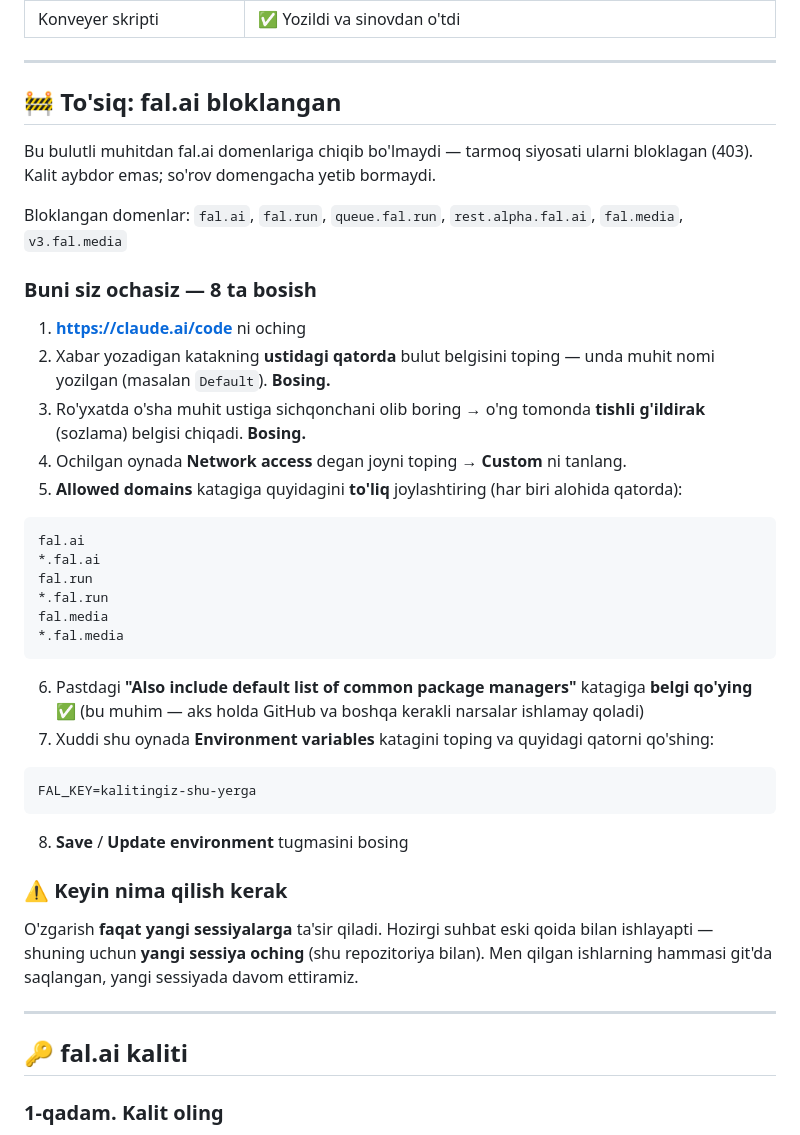
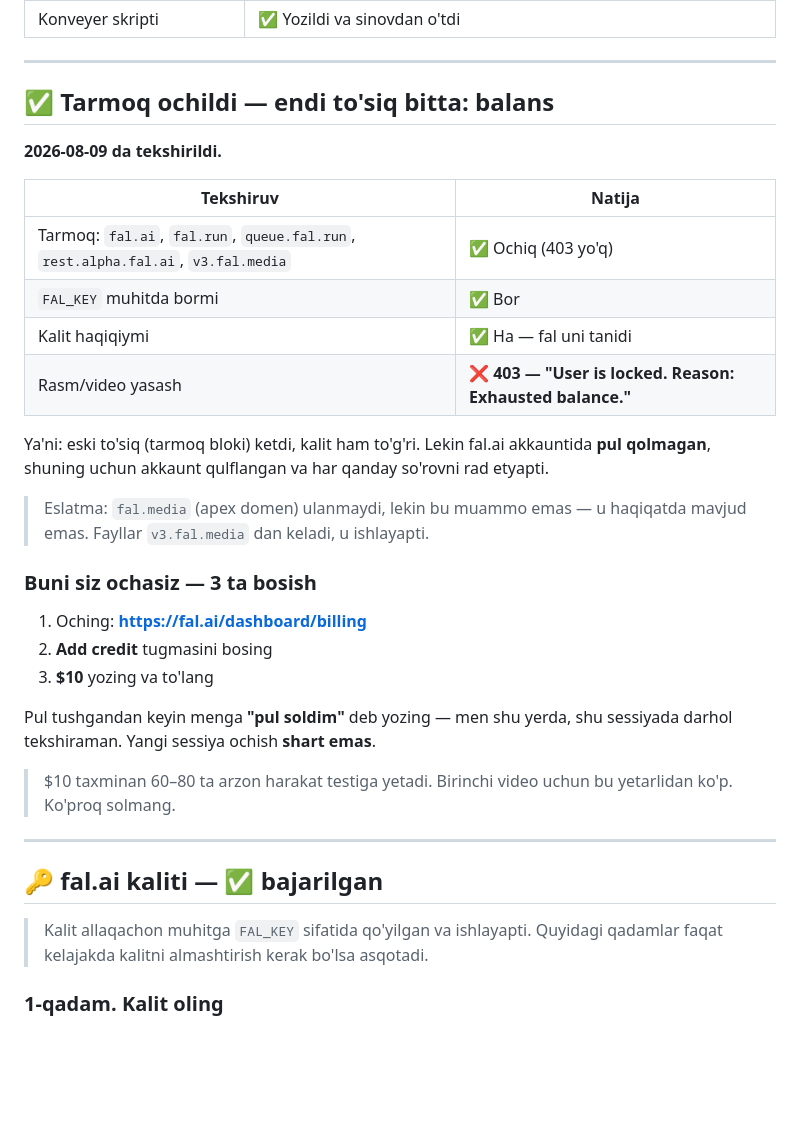
Before and after one commit to FarrukhGulomov/Videoai, a Markdown page: BOSHLASH.md, the part around the change. Drawn GitHub-style; blank space fills up the shorter version.

Commit message:
Record that fal egress is open and the blocker is now an empty balance
Re-ran the connectivity checks from this session: fal.ai, fal.run,
queue.fal.run, rest.alpha.fal.ai and v3.fal.media all complete their
CONNECT and answer — the 403s from the egress policy are gone. FAL_KEY is
present in the environment and fal recognises it.

What stops a run now is the account itself: both a rest.alpha token mint
and a queue submit to nano-banana-pro come back 403 "User is locked.
Reason: Exhausted balance." That is a billing state, not a network or key
problem, so the eight-step allowlist walkthrough no longer applies and is
replaced by the three-step top-up.

fal.media (the apex) still fails to tunnel, but it has no address records
at all — assets are served from v3.fal.media, which works, so nothing in
the pipeline depends on it.

````diff
--- a/BOSHLASH.md
+++ b/BOSHLASH.md
@@ -16,57 +16,42 @@ Bu faylda **faqat siz qiladigan ishlar** bor. Qolgan hamma narsani men qilaman.
 
 ---
 
-## 🚧 To'siq: fal.ai bloklangan
+## ✅ Tarmoq ochildi — endi to'siq bitta: balans
 
-Bu bulutli muhitdan fal.ai domenlariga chiqib bo'lmaydi — tarmoq siyosati
-ularni bloklagan (403). Kalit aybdor emas; so'rov domengacha yetib bormaydi.
+**2026-08-09 da tekshirildi.**
 
-Bloklangan domenlar:
-`fal.ai`, `fal.run`, `queue.fal.run`, `rest.alpha.fal.ai`, `fal.media`, `v3.fal.media`
+| Tekshiruv | Natija |
+|---|---|
+| Tarmoq: `fal.ai`, `fal.run`, `queue.fal.run`, `rest.alpha.fal.ai`, `v3.fal.media` | ✅ Ochiq (403 yo'q) |
+| `FAL_KEY` muhitda bormi | ✅ Bor |
+| Kalit haqiqiymi | ✅ Ha — fal uni tanidi |
+| Rasm/video yasash | ❌ **403 — "User is locked. Reason: Exhausted balance."** |
 
-### Buni siz ochasiz — 8 ta bosish
+Ya'ni: eski to'siq (tarmoq bloki) ketdi, kalit ham to'g'ri. Lekin fal.ai
+akkauntida **pul qolmagan**, shuning uchun akkaunt qulflangan va har qanday
+so'rovni rad etyapti.
 
-1. **https://claude.ai/code** ni oching
-2. Xabar yozadigan katakning **ustidagi qatorda** bulut belgisini toping —
-   unda muhit nomi yozilgan (masalan `Default`). **Bosing.**
-3. Ro'yxatda o'sha muhit ustiga sichqonchani olib boring → o'ng tomonda
-   **tishli g'ildirak** (sozlama) belgisi chiqadi. **Bosing.**
-4. Ochilgan oynada **Network access** degan joyni toping →
-   **Custom** ni tanlang.
-5. **Allowed domains** katagiga quyidagini **to'liq** joylashtiring
-   (har biri alohida qatorda):
+> Eslatma: `fal.media` (apex domen) ulanmaydi, lekin bu muammo emas — u
+> haqiqatda mavjud emas. Fayllar `v3.fal.media` dan keladi, u ishlayapti.
 
-```
-fal.ai
-*.fal.ai
-fal.run
-*.fal.run
-fal.media
-*.fal.media
-```
+### Buni siz ochasiz — 3 ta bosish
 
-6. Pastdagi **"Also include default list of common package managers"**
-   katagiga **belgi qo'ying** ✅ (bu muhim — aks holda GitHub va boshqa
-   kerakli narsalar ishlamay qoladi)
-7. Xuddi shu oynada **Environment variables** katagini toping va
-   quyidagi qatorni qo'shing:
+1. Oching: **https://fal.ai/dashboard/billing**
+2. **Add credit** tugmasini bosing
+3. **$10** yozing va to'lang
 
-```
-FAL_KEY=kalitingiz-shu-yerga
-```
+Pul tushgandan keyin menga **"pul soldim"** deb yozing — men shu yerda,
+shu sessiyada darhol tekshiraman. Yangi sessiya ochish **shart emas**.
 
-8. **Save** / **Update environment** tugmasini bosing
-
-### ⚠️ Keyin nima qilish kerak
-
-O'zgarish **faqat yangi sessiyalarga** ta'sir qiladi. Hozirgi suhbat eski
-qoida bilan ishlayapti — shuning uchun **yangi sessiya oching** (shu
-repozitoriya bilan). Men qilgan ishlarning hammasi git'da saqlangan,
-yangi sessiyada davom ettiramiz.
+> $10 taxminan 60–80 ta arzon harakat testiga yetadi. Birinchi video uchun
+> bu yetarlidan ko'p. Ko'proq solmang.
 
 ---
 
-## 🔑 fal.ai kaliti
+## 🔑 fal.ai kaliti — ✅ bajarilgan
+
+> Kalit allaqachon muhitga `FAL_KEY` sifatida qo'yilgan va ishlayapti.
+> Quyidagi qadamlar faqat kelajakda kalitni almashtirish kerak bo'lsa asqotadi.
 
 ### 1-qadam. Kalit oling
 
````
